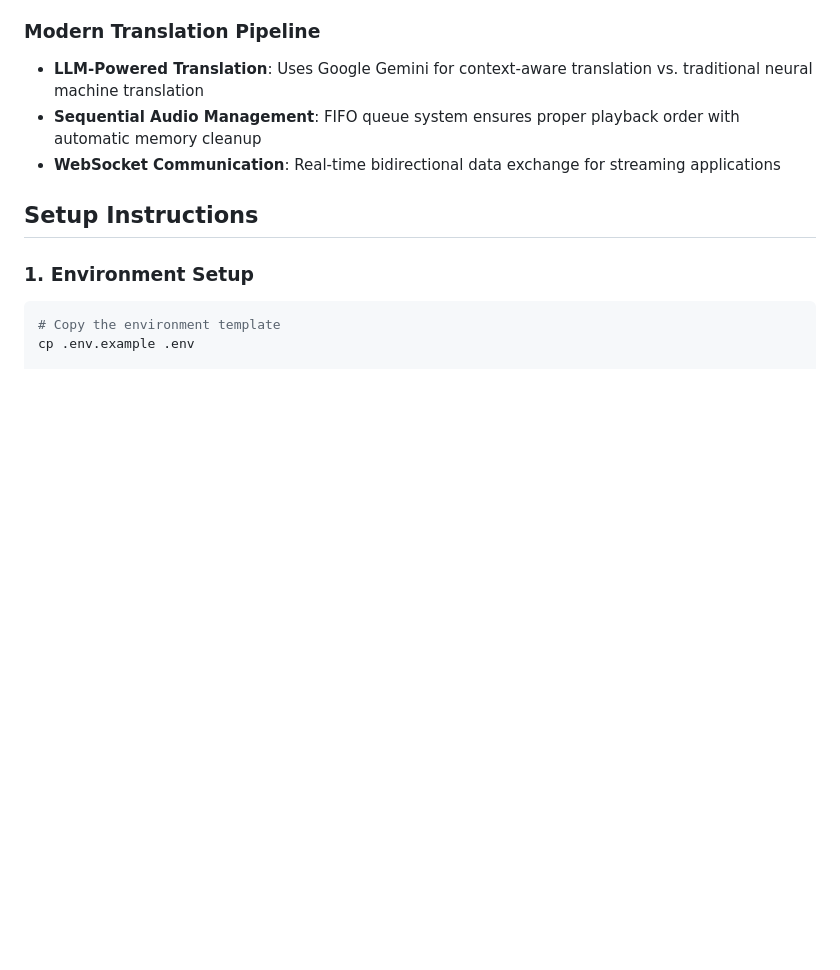
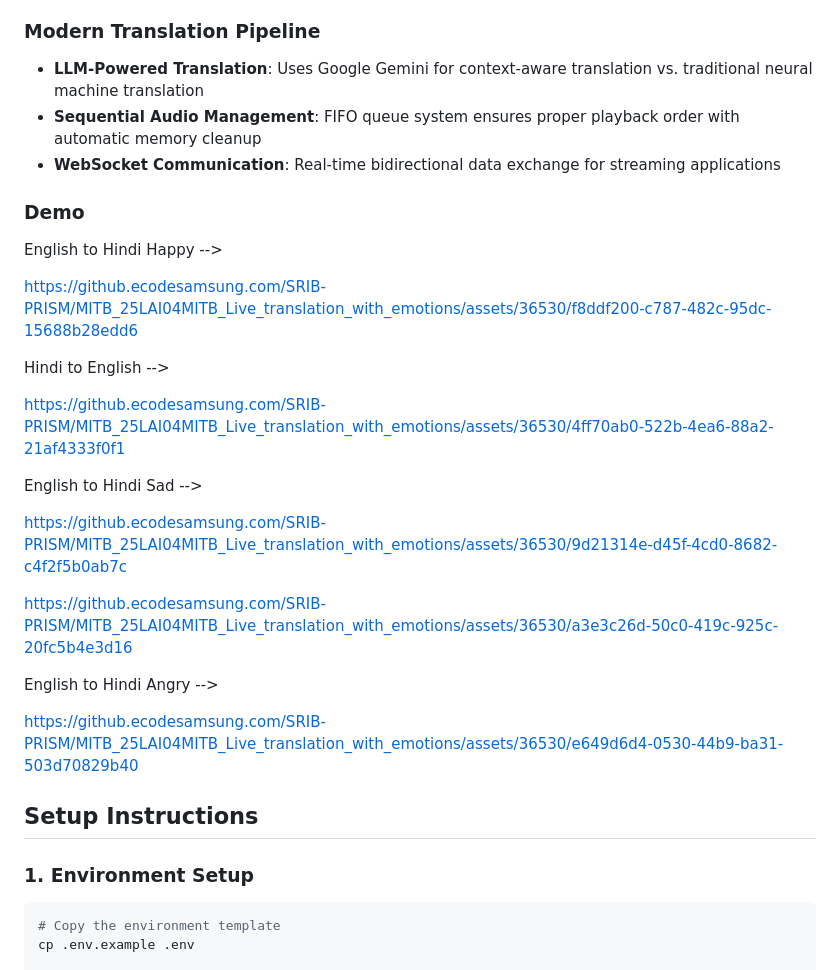
Before and after one commit to dragoon4890/Siren, a Markdown page: README.md, the part around the change. Rendered like a GitHub page; blank space fills up the shorter version.

Commit message:
Adding First Batch of Demo Videos

```diff
--- a/README.md
+++ b/README.md
@@ -63,7 +63,25 @@ Unlike traditional batch-processing systems, our architecture provides:
 - **Sequential Audio Management**: FIFO queue system ensures proper playback order with automatic memory cleanup
 - **WebSocket Communication**: Real-time bidirectional data exchange for streaming applications
 
+### Demo
 
+English to Hindi Happy -->
+
+https://github.ecodesamsung.com/SRIB-PRISM/MITB_25LAI04MITB_Live_translation_with_emotions/assets/36530/f8ddf200-c787-482c-95dc-15688b28edd6
+
+Hindi to English -->
+
+https://github.ecodesamsung.com/SRIB-PRISM/MITB_25LAI04MITB_Live_translation_with_emotions/assets/36530/4ff70ab0-522b-4ea6-88a2-21af4333f0f1
+
+English to Hindi Sad -->
+
+https://github.ecodesamsung.com/SRIB-PRISM/MITB_25LAI04MITB_Live_translation_with_emotions/assets/36530/9d21314e-d45f-4cd0-8682-c4f2f5b0ab7c
+
+https://github.ecodesamsung.com/SRIB-PRISM/MITB_25LAI04MITB_Live_translation_with_emotions/assets/36530/a3e3c26d-50c0-419c-925c-20fc5b4e3d16
+
+English to Hindi Angry -->
+
+https://github.ecodesamsung.com/SRIB-PRISM/MITB_25LAI04MITB_Live_translation_with_emotions/assets/36530/e649d6d4-0530-44b9-ba31-503d70829b40
 
 ## Setup Instructions
 
```
